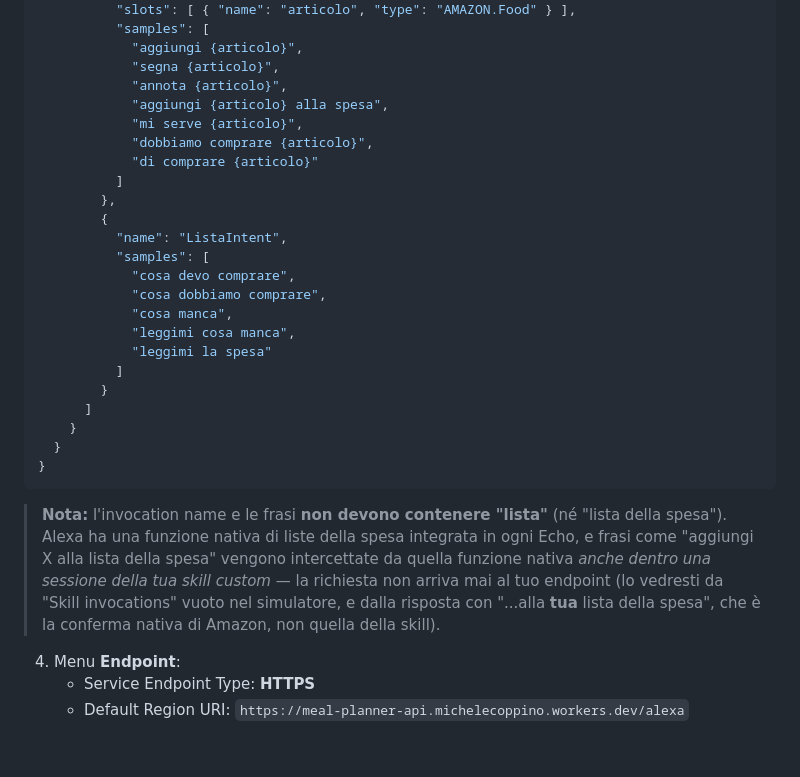
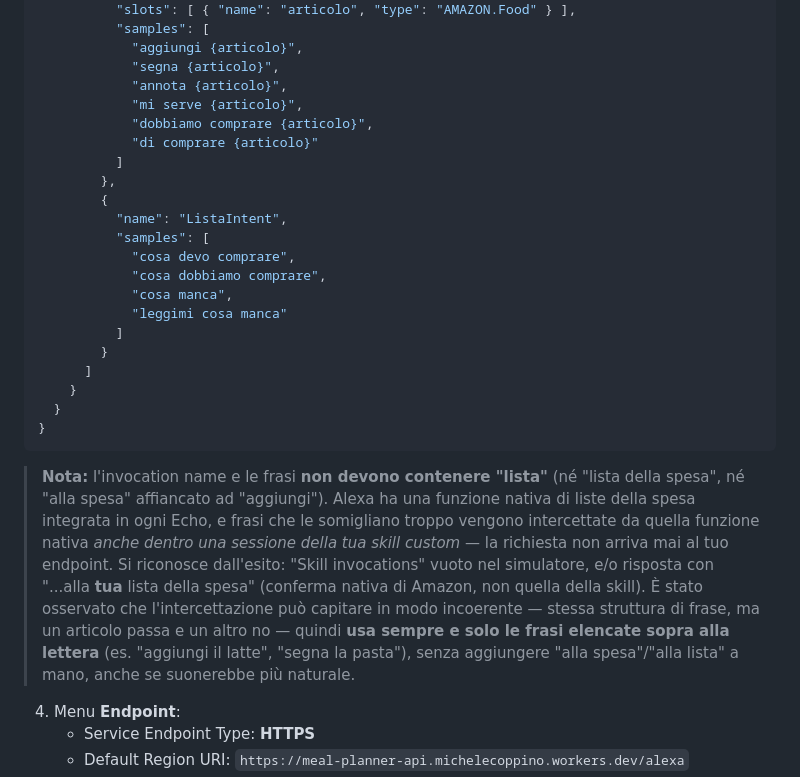
Before and after one commit to michelecoppino-cell/meal-planner, a Markdown page: ALEXA.md, the part around the change. Rendered like a GitHub page; blank space fills up the shorter version.

Commit message:
Drop remaining native-list-like sample utterance
"aggiungi {articolo} alla spesa" still resembles Alexa's built-in
shopping list trigger phrase closely enough that some food items kept
getting intercepted by the native list even with the new invocation
name (confirmed via the "...alla tua lista della spesa" native
confirmation wording on a real Echo, while other items went through
fine). Removed it and the analogous "leggimi la spesa" sample, and
noted in the doc that the interception can be inconsistent across
items so users should stick to the exact listed sample phrases.

Co-Authored-By: Claude Sonnet 5 <noreply@anthropic.com>
Claude-Session: https://claude.ai/code/session_01DRix28dAhvQ7XJBZiLSiY9

````diff
--- a/ALEXA.md
+++ b/ALEXA.md
@@ -68,7 +68,6 @@ Apri l'app → tab Spesa: "latte" deve comparire.
             "aggiungi {articolo}",
             "segna {articolo}",
             "annota {articolo}",
-            "aggiungi {articolo} alla spesa",
             "mi serve {articolo}",
             "dobbiamo comprare {articolo}",
             "di comprare {articolo}"
@@ -80,8 +79,7 @@ Apri l'app → tab Spesa: "latte" deve comparire.
             "cosa devo comprare",
             "cosa dobbiamo comprare",
             "cosa manca",
-            "leggimi cosa manca",
-            "leggimi la spesa"
+            "leggimi cosa manca"
           ]
         }
       ]
@@ -90,12 +88,15 @@ Apri l'app → tab Spesa: "latte" deve comparire.
 }
 ```
 
-> **Nota:** l'invocation name e le frasi **non devono contenere "lista"** (né "lista della spesa"). Alexa
-> ha una funzione nativa di liste della spesa integrata in ogni Echo, e frasi come "aggiungi X alla lista
-> della spesa" vengono intercettate da quella funzione nativa *anche dentro una sessione della tua skill
-> custom* — la richiesta non arriva mai al tuo endpoint (lo vedresti da "Skill invocations" vuoto nel
-> simulatore, e dalla risposta con "...alla **tua** lista della spesa", che è la conferma nativa di Amazon,
-> non quella della skill).
+> **Nota:** l'invocation name e le frasi **non devono contenere "lista"** (né "lista della spesa", né
+> "alla spesa" affiancato ad "aggiungi"). Alexa ha una funzione nativa di liste della spesa integrata in
+> ogni Echo, e frasi che le somigliano troppo vengono intercettate da quella funzione nativa *anche dentro
+> una sessione della tua skill custom* — la richiesta non arriva mai al tuo endpoint. Si riconosce
+> dall'esito: "Skill invocations" vuoto nel simulatore, e/o risposta con "...alla **tua** lista della
+> spesa" (conferma nativa di Amazon, non quella della skill). È stato osservato che l'intercettazione può
+> capitare in modo incoerente — stessa struttura di frase, ma un articolo passa e un altro no — quindi
+> **usa sempre e solo le frasi elencate sopra alla lettera** (es. "aggiungi il latte", "segna la pasta"),
+> senza aggiungere "alla spesa"/"alla lista" a mano, anche se suonerebbe più naturale.
 
 4. Menu **Endpoint**:
    - Service Endpoint Type: **HTTPS**
````
